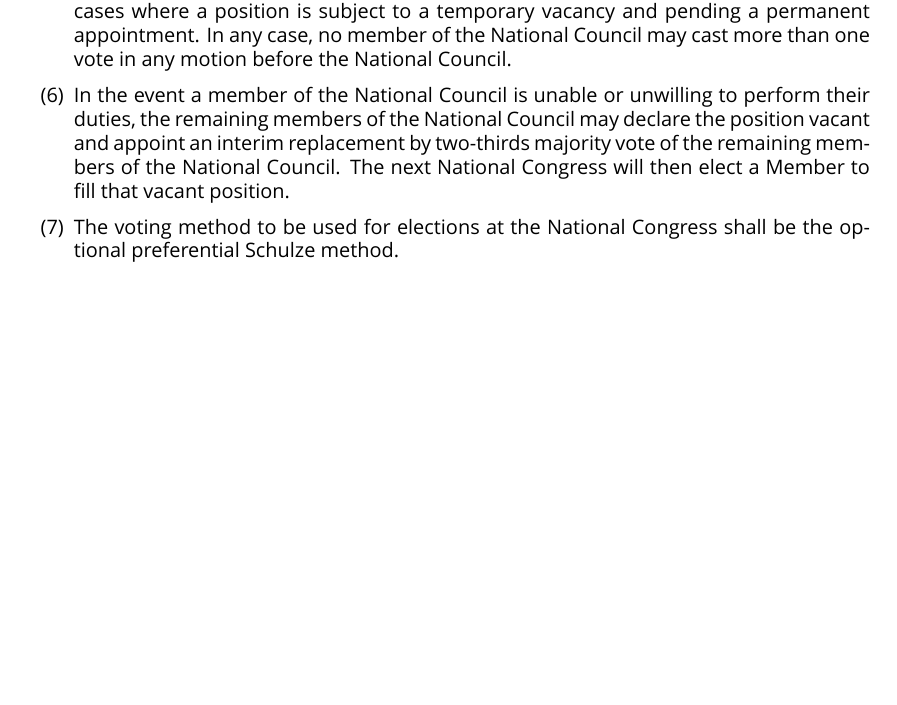
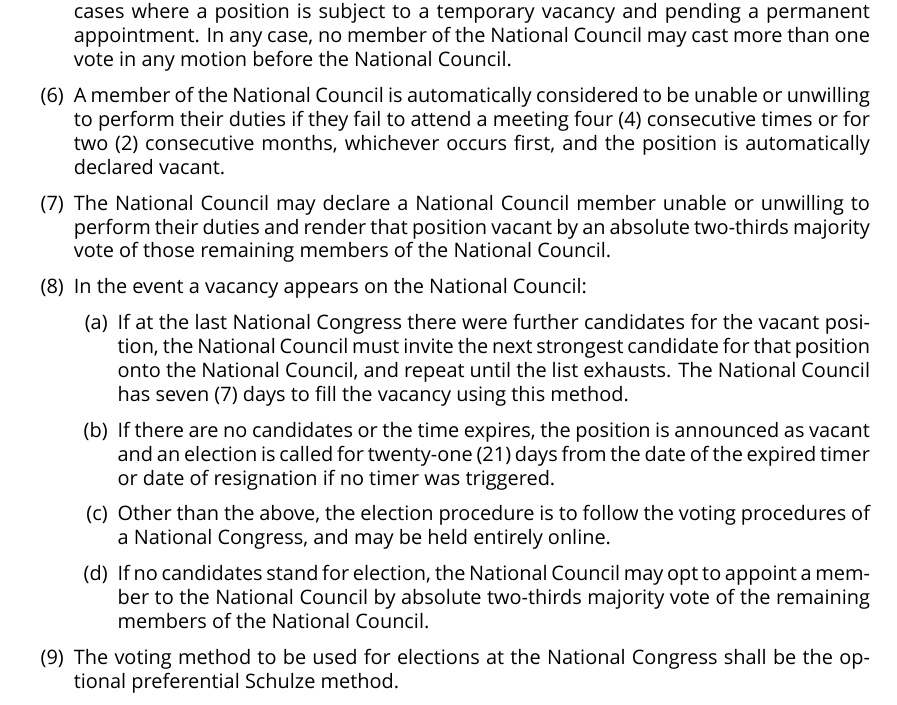
Before and after one commit to ppau/documents, a LaTeX document (constitution.tex): part of page 14 of 16, cut so that both start at the same text, the shorter picture padded with empty space. Compiled offline with XeLaTeX.

Commit message:
CAP-3: Changes to handling vacancies on the National Council

```diff
--- a/constitution.tex
+++ b/constitution.tex
@@ -466,7 +466,15 @@ Pirate Party Australia firmly holds belief in democracy, and rejects any use of
 \item The outgoing members of the National Council must hand over and communicate as much relevant knowledge as is feasible.
 \item Those members that nominate themselves, or are nominated, for a position on the National Council, working group or committee must consent in writing to their nomination.
 \item No more than one National Council position may be filled by one member, except in cases where a position is subject to a temporary vacancy and pending a permanent appointment. In any case, no member of the National Council may cast more than one vote in any motion before the National Council.
-\item In the event a member of the National Council is unable or unwilling to perform their duties, the remaining members of the National Council may declare the position vacant and appoint an interim replacement by two-thirds majority vote of the remaining members of the National Council. The next National Congress will then elect a Member to fill that vacant position.
+\item A member of the National Council is automatically considered to be unable or unwilling to perform their duties if they fail to attend a meeting four (4) consecutive times or for two (2) consecutive months, whichever occurs first, and the position is automatically declared vacant.
+\item The National Council may declare a National Council member unable or unwilling to perform their duties and render that position vacant by an absolute two-thirds majority vote of those remaining members of the National Council.
+\item In the event a vacancy appears on the National Council:
+\begin{enumerate}
+\item If at the last National Congress there were further candidates for the vacant position, the National Council must invite the next strongest candidate for that position onto the National Council, and repeat until the list exhausts. The National Council has seven (7) days to fill the vacancy using this method.
+\item If there are no candidates or the time expires, the position is announced as vacant and an election is called for twenty-one (21) days from the date of the expired timer or date of resignation if no timer was triggered.
+\item Other than the above, the election procedure is to follow the voting procedures of a National Congress, and may be held entirely online.
+\item If no candidates stand for election, the National Council may opt to appoint a member to the National Council by absolute two-thirds majority vote of the remaining members of the National Council.
+\end{enumerate}
 \item The voting method to be used for elections at the National Congress shall be the optional preferential Schulze method.
 \item Each member is only entitled to vote once in each election.
 \item Candidates for any electable position or appointment within the Party must present a declaration of any potential conflicts of interest prior to the election or appointment taking place.
```
